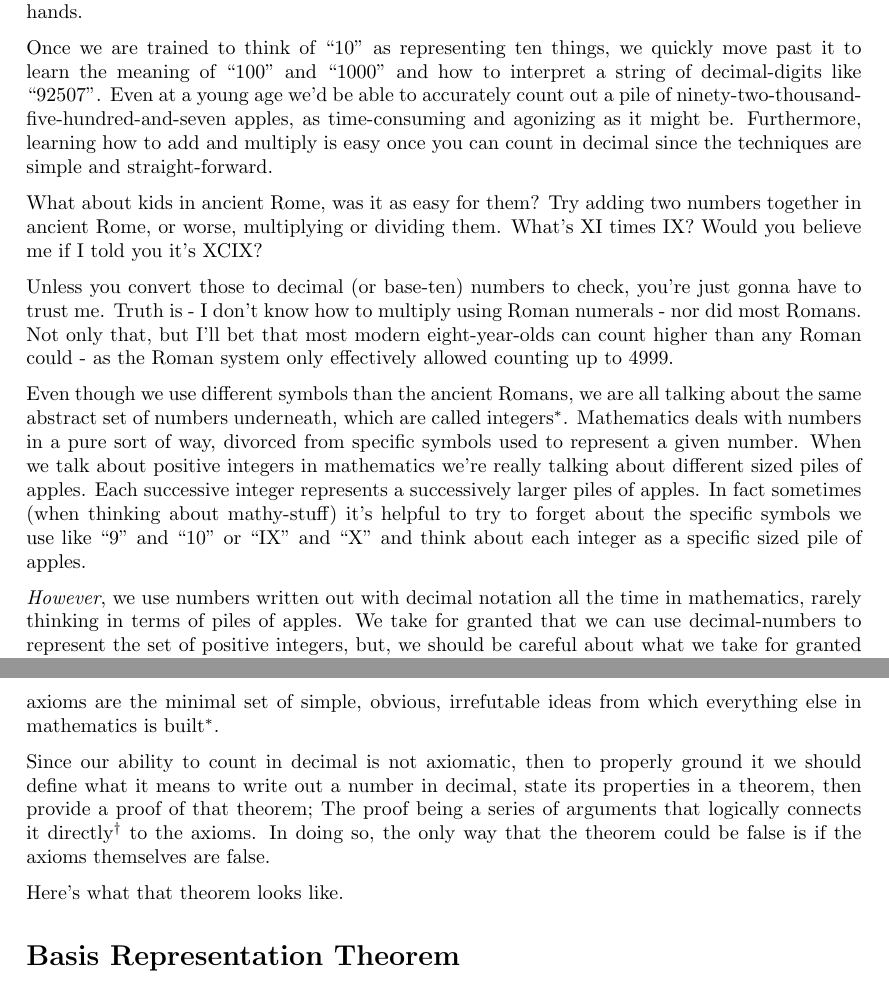
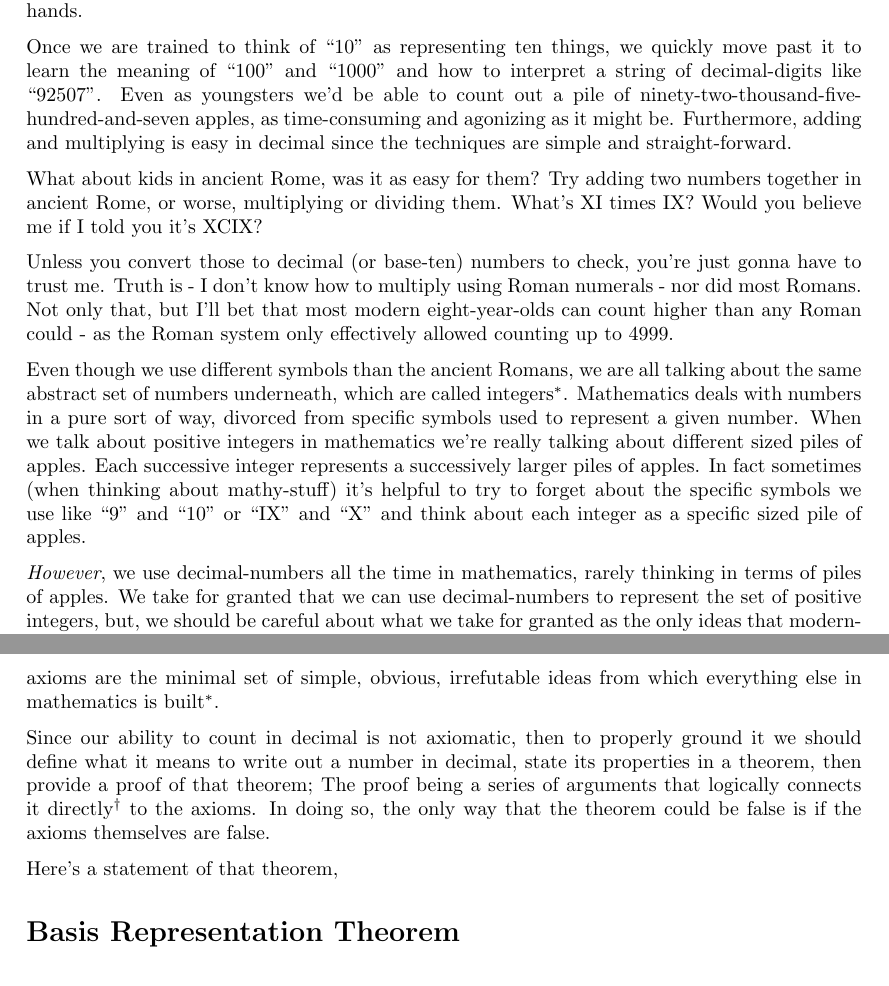
Before and after one commit to jrowellfx/mathPapers, a LaTeX document (basisReprThm/basisReprThm.tex): two parts of pages 1 and 2 of 23, joined at a grey line, cut so that both start at the same text. Compiled offline with pdfLaTeX.

Commit message:
Possibly final pass at the prose in the Basis Repn Thm paper (for now). Made some good improvements. Hopefully better to read for new math-initiates!

```diff
--- a/basisReprThm/basisReprThm.tex
+++ b/basisReprThm/basisReprThm.tex
@@ -112,10 +112,12 @@ or the number of fingers on a typical person's two hands.
 Once we are trained to think
 of ``10'' as representing ten things, we quickly move past it to learn the meaning of ``100'' and ``1000''
 and how to interpret a string of decimal-digits
-like ``92507''. Even at a young age we'd
-be able to accurately count out a pile of
-ninety-two-thousand-five-hundred-and-seven apples, as time-consuming and agonizing as it might be.
-Furthermore, learning how to add and multiply is easy once you can count in
+like ``92507''.
+Even as youngsters we'd
+be able to count out a pile of
+ninety-two-thousand-five-hundred-and-seven apples,
+as time-consuming and agonizing as it might be.
+Furthermore, adding and multiplying is easy in
 decimal since the techniques are simple and straight-forward.
 
 What about kids in ancient Rome, was it as easy for them?
@@ -151,7 +153,7 @@ it's helpful to try to forget about the specific symbols
 we use like ``9'' and ``10'' or ``IX'' and ``X'' and think about each integer as a specific sized pile
 of apples.
 
-\emph{However}, we use numbers written out with decimal notation all the time in mathematics,
+\emph{However}, we use decimal-numbers all the time in mathematics,
 rarely thinking in terms of piles of apples.
 We take for granted
 that we can use decimal-numbers to represent the set of positive integers,
@@ -187,7 +189,7 @@ via other previously proven theorems.} to the axioms.
 In doing so, the only way
 that the theorem could be false is if the axioms themselves are false.
 
-Here's what that theorem looks like.
+Here's a statement of that theorem,
 \section*{Basis Representation Theorem}
 \begin{jprIn}
 Let $b$ be a positive integer greater than 1.
```
Also changed, not shown: basisReprThm/basisReprThm.pdf, basisReprThm/basisReprThm.tex (1 more changed lines).
